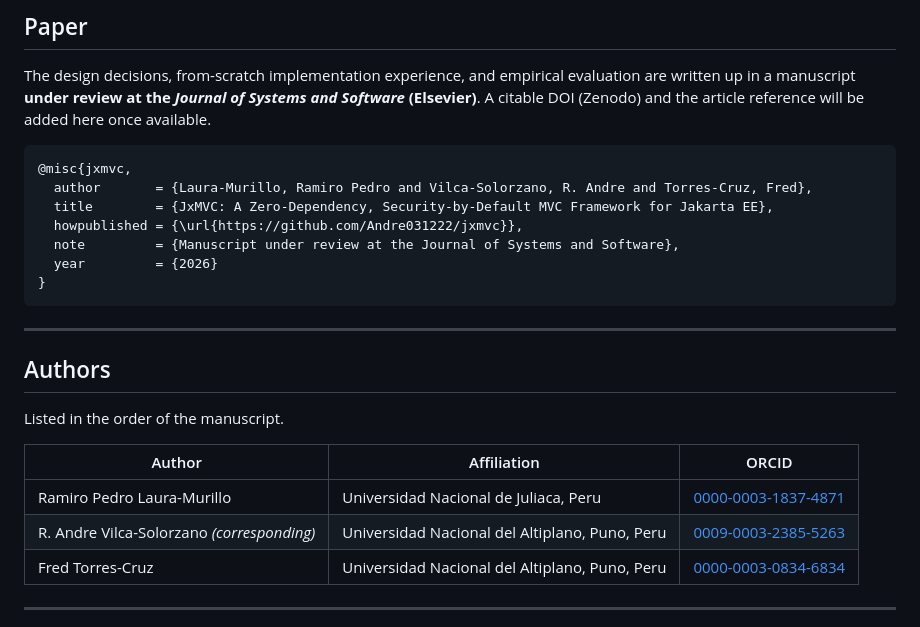
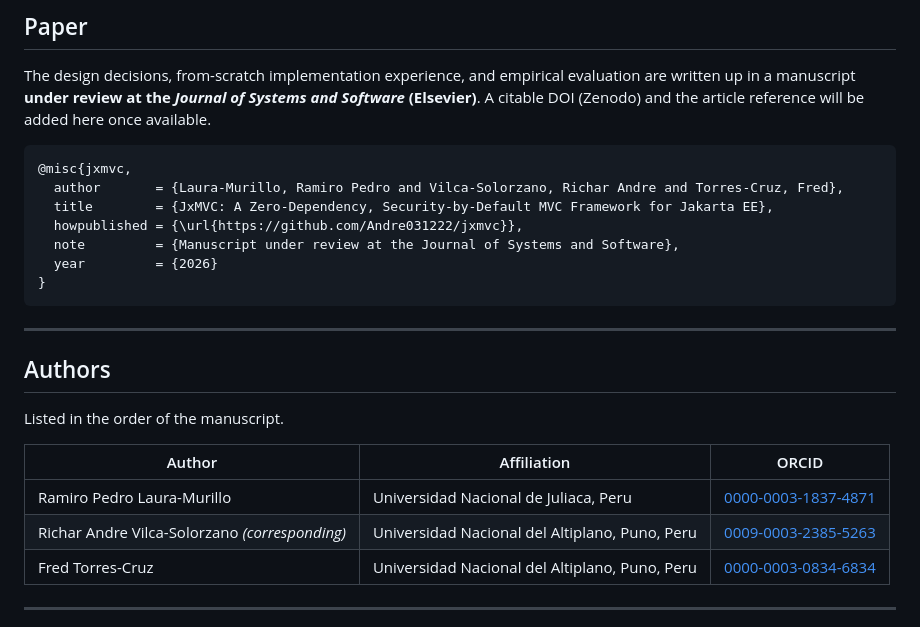
Before and after one commit to Andre031222/jxmvc, a Markdown page: README.md, the part around the change. Drawn GitHub-style.

Commit message:
docs: nombre completo del autor de correspondencia (Richar Andre Vilca-Solorzano)

````diff
--- a/README.md
+++ b/README.md
@@ -172,7 +172,7 @@ available.
 
 ```bibtex
 @misc{jxmvc,
-  author       = {Laura-Murillo, Ramiro Pedro and Vilca-Solorzano, R. Andre and Torres-Cruz, Fred},
+  author       = {Laura-Murillo, Ramiro Pedro and Vilca-Solorzano, Richar Andre and Torres-Cruz, Fred},
   title        = {JxMVC: A Zero-Dependency, Security-by-Default MVC Framework for Jakarta EE},
   howpublished = {\url{https://github.com/Andre031222/jxmvc}},
   note         = {Manuscript under review at the Journal of Systems and Software},
@@ -189,7 +189,7 @@ Listed in the order of the manuscript.
 | Author | Affiliation | ORCID |
 |---|---|---|
 | Ramiro Pedro Laura-Murillo | Universidad Nacional de Juliaca, Peru | [0000-0003-1837-4871](https://orcid.org/0000-0003-1837-4871) |
-| R. Andre Vilca-Solorzano *(corresponding)* | Universidad Nacional del Altiplano, Puno, Peru | [0009-0003-2385-5263](https://orcid.org/0009-0003-2385-5263) |
+| Richar Andre Vilca-Solorzano *(corresponding)* | Universidad Nacional del Altiplano, Puno, Peru | [0009-0003-2385-5263](https://orcid.org/0009-0003-2385-5263) |
 | Fred Torres-Cruz | Universidad Nacional del Altiplano, Puno, Peru | [0000-0003-0834-6834](https://orcid.org/0000-0003-0834-6834) |
 
 * * *
````
